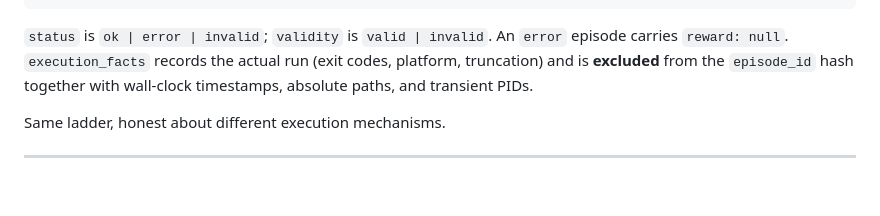
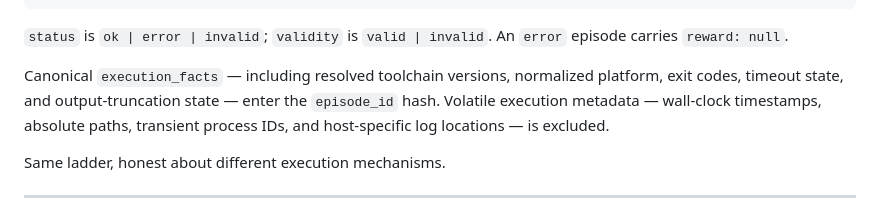
Before and after one commit to c-u-l8er/TRAAVIIS, a Markdown page: RFC_EVIDENCE_RESIDENCY.md, the part around the change. Drawn GitHub-style; blank space fills up the shorter version.

````diff
--- a/RFC_EVIDENCE_RESIDENCY.md
+++ b/RFC_EVIDENCE_RESIDENCY.md
@@ -448,10 +448,14 @@ output** yields `fail`.
                        "timed_out": false, "output_truncated": false } }
 ```
 
-`status` is `ok | error | invalid`; `validity` is `valid | invalid`. An `error`
-episode carries `reward: null`. `execution_facts` records the actual run
-(exit codes, platform, truncation) and is **excluded** from the `episode_id`
-hash together with wall-clock timestamps, absolute paths, and transient PIDs.
+`status` is `ok | error | invalid`; `validity` is `valid | invalid`. An
+`error` episode carries `reward: null`.
+
+Canonical `execution_facts` — including resolved toolchain versions,
+normalized platform, exit codes, timeout state, and output-truncation state —
+enter the `episode_id` hash. Volatile execution metadata — wall-clock
+timestamps, absolute paths, transient process IDs, and host-specific log
+locations — is excluded.
 
 Same ladder, honest about different execution mechanisms.
 
````
Also changed, not shown: ARCHITECTURE.md (+9 -7 lines).
